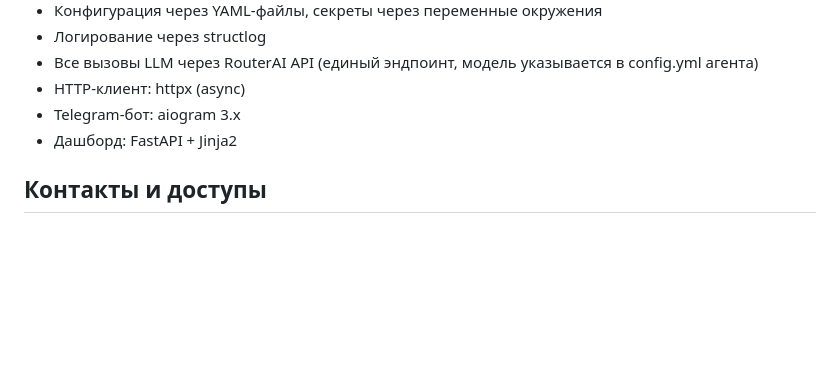
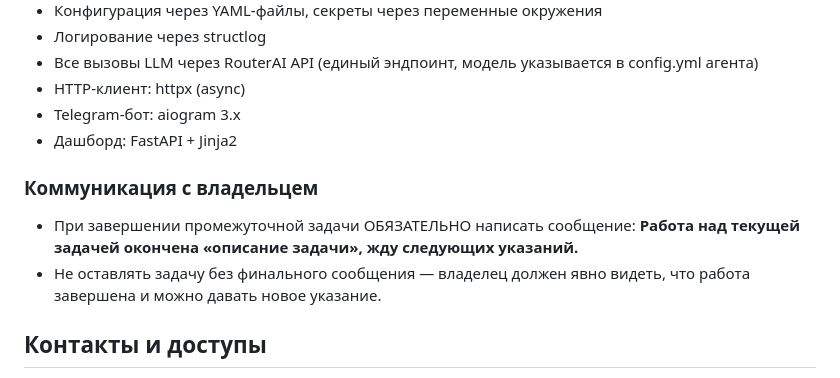
Before and after one commit to Romamix88/Team-Marketplace, a Markdown page: CLAUDE.md, the part around the change. Drawn GitHub-style; blank space fills up the shorter version.

Commit message:
docs(CLAUDE.md): добавлено правило уведомления о завершении задачи
Новый раздел «Коммуникация с владельцем» — при завершении промежуточной
задачи обязательно писать финальное сообщение владельцу.

https://claude.ai/code/session_01Nspd1jzRwmVrHeHBp7N9YX

```diff
--- a/CLAUDE.md
+++ b/CLAUDE.md
@@ -216,6 +216,10 @@ Team-Marketplace/
 - Telegram-бот: aiogram 3.x
 - Дашборд: FastAPI + Jinja2
 
+### Коммуникация с владельцем
+- При завершении промежуточной задачи ОБЯЗАТЕЛЬНО написать сообщение: **Работа над текущей задачей окончена «описание задачи», жду следующих указаний.**
+- Не оставлять задачу без финального сообщения — владелец должен явно видеть, что работа завершена и можно давать новое указание.
+
 ## Контакты и доступы
 
 - **Wildberries API**: токен получен (хранить в .env, НЕ коммитить)
```
